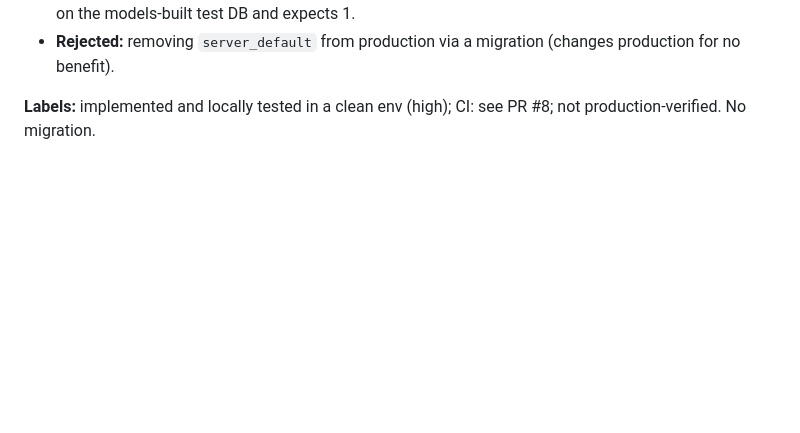
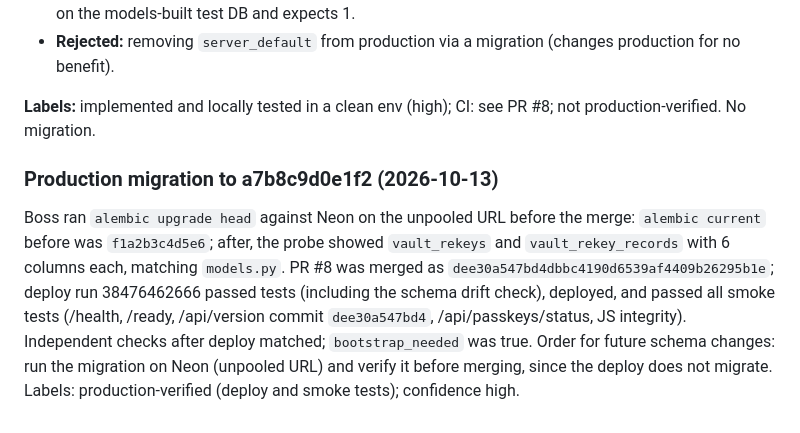
Before and after one commit to PaulinoTech1/Mindful-Money, a Markdown page: docs/CLOUD_RUN_TROUBLESHOOTING.md, the part around the change. Rendered like a GitHub page; blank space fills up the shorter version.

Commit message:
docs: production migration to a7b8c9d0e1f2 and PR #8 deploy (dee30a5)

```diff
--- a/docs/CLOUD_RUN_TROUBLESHOOTING.md
+++ b/docs/CLOUD_RUN_TROUBLESHOOTING.md
@@ -1322,3 +1322,17 @@ Resolves [R](#fixed-bugs-f-q-n-o-and-p-2026-10-13-later).
 
 **Labels:** implemented and locally tested in a clean env (high); CI: see
 PR #8; not production-verified. No migration.
+
+### Production migration to a7b8c9d0e1f2 (2026-10-13)
+
+Boss ran `alembic upgrade head` against Neon on the unpooled URL before the
+merge: `alembic current` before was `f1a2b3c4d5e6`; after, the probe showed
+`vault_rekeys` and `vault_rekey_records` with 6 columns each, matching
+`models.py`. PR #8 was merged as `dee30a547bd4dbbc4190d6539af4409b26295b1e`;
+deploy run 38476462666 passed tests (including the schema drift check),
+deployed, and passed all smoke tests (/health, /ready, /api/version commit
+`dee30a547bd4`, /api/passkeys/status, JS integrity). Independent checks
+after deploy matched; `bootstrap_needed` was true.
+Order for future schema changes: run the migration on Neon (unpooled URL)
+and verify it before merging, since the deploy does not migrate.
+Labels: production-verified (deploy and smoke tests); confidence high.
```
Also changed, not shown: docs/RUNBOOK.md (+2 -1 lines).
